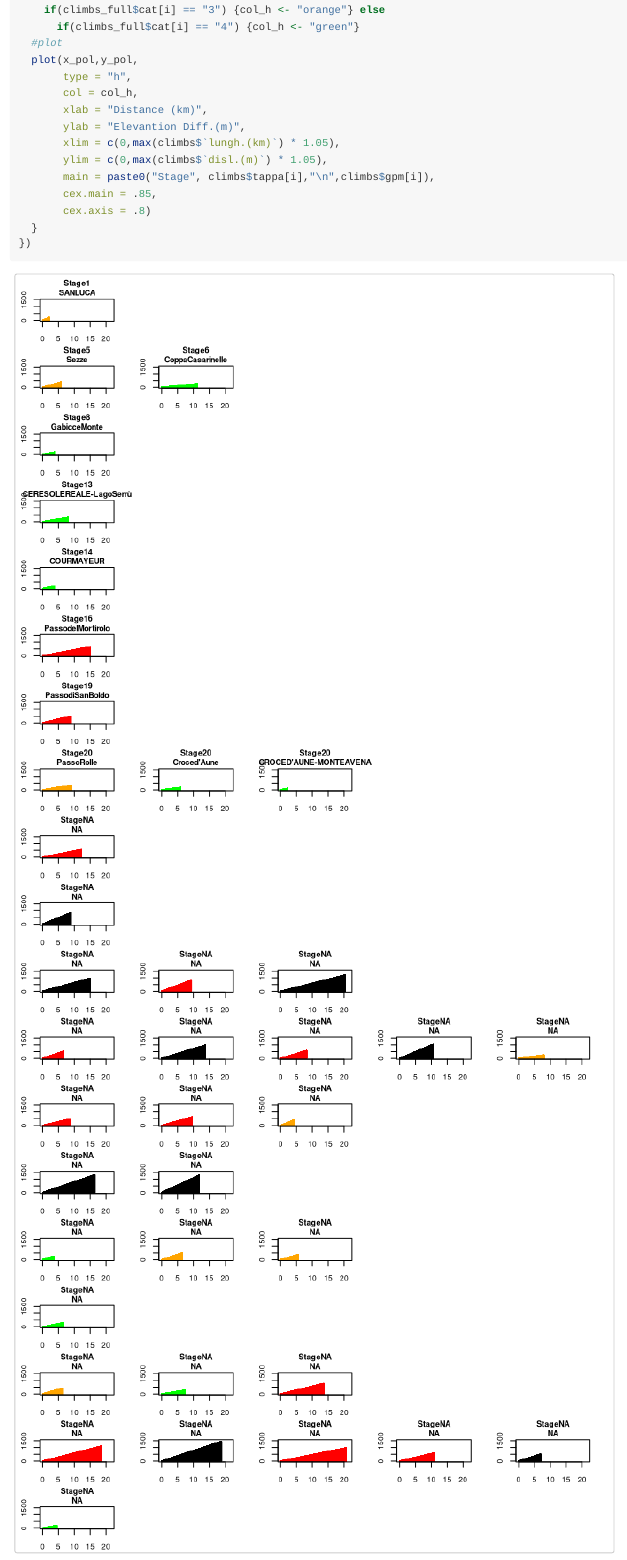
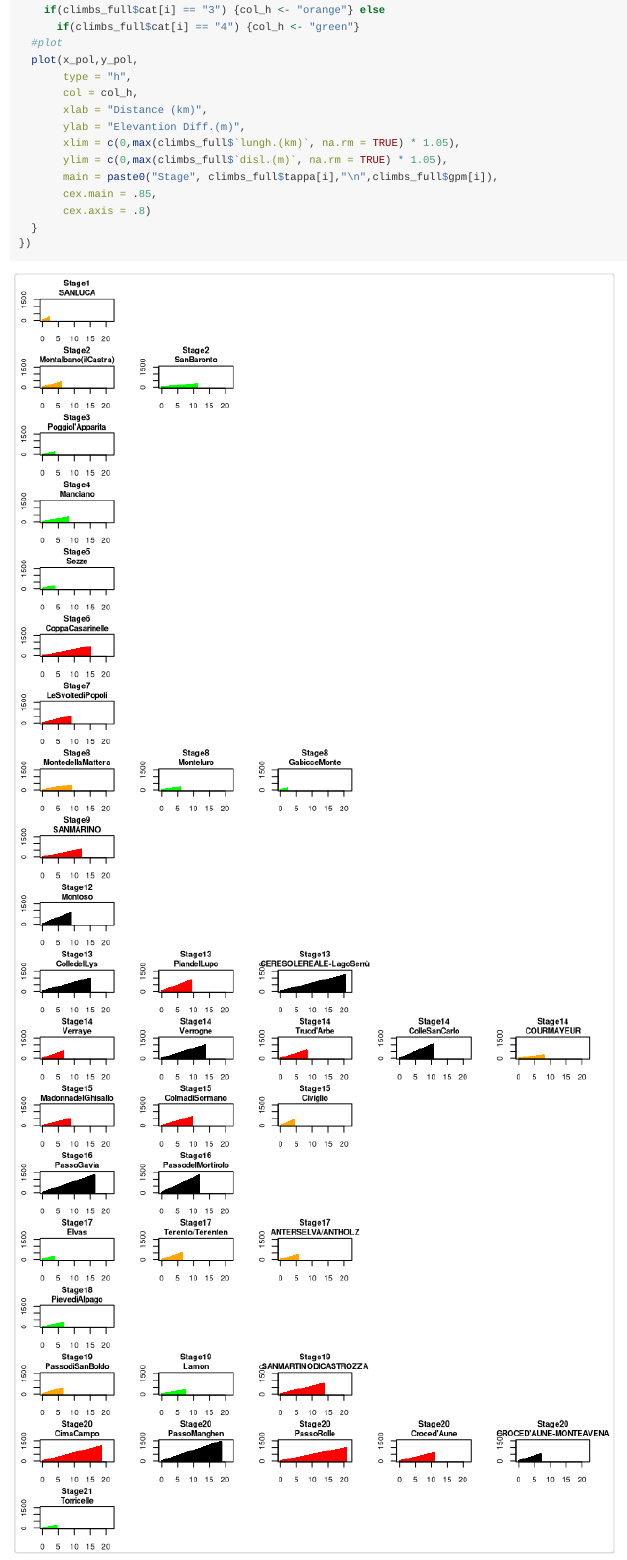
Before and after one commit to schubertjan/giro2019, an R Markdown document (vignettes/Climbs.Rmd): the page in a window 1100 px wide, from 2920 px down. Rendered offline with R 4.5, knitr and Pandoc, with nearby package versions.

Commit message:
fix bug in climbs vignette

```diff
--- a/vignettes/Climbs.Rmd
+++ b/vignettes/Climbs.Rmd
@@ -93,9 +93,9 @@ x <- lapply(1:nrow(climbs_full), function(i) {
        col = col_h,
        xlab = "Distance (km)",
        ylab = "Elevantion Diff.(m)",
-       xlim = c(0,max(climbs$`lungh.(km)`) * 1.05),
-       ylim = c(0,max(climbs$`disl.(m)`) * 1.05),
-       main = paste0("Stage", climbs$tappa[i],"\n",climbs$gpm[i]),
+       xlim = c(0,max(climbs_full$`lungh.(km)`, na.rm = TRUE) * 1.05),
+       ylim = c(0,max(climbs_full$`disl.(m)`, na.rm = TRUE) * 1.05),
+       main = paste0("Stage", climbs_full$tappa[i],"\n",climbs_full$gpm[i]),
        cex.main = .85,
        cex.axis = .8)
   }
```
Also changed, not shown: 2 other files.
